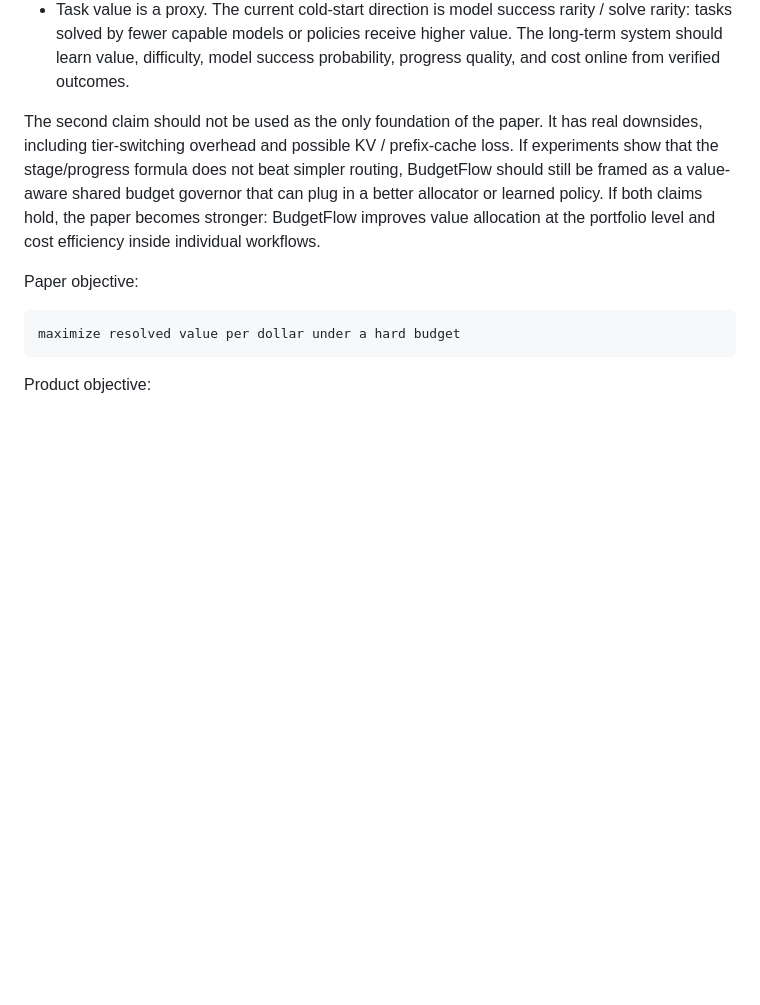
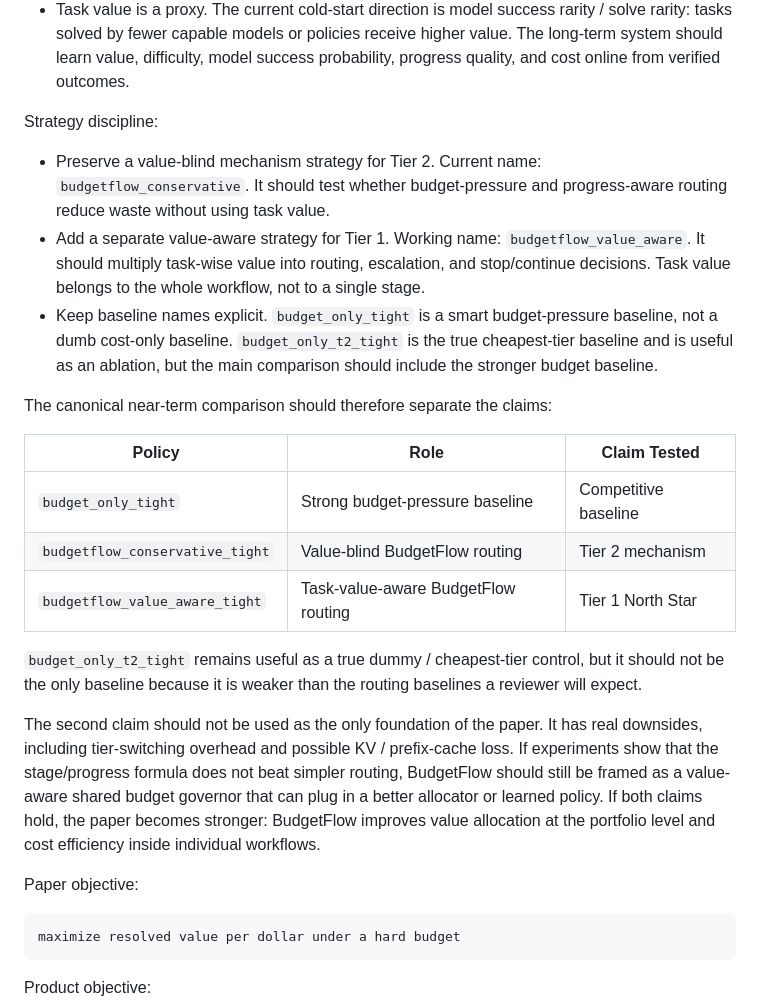
Before and after one commit to EnzoDing-rgb/AgentOS, a Markdown page: paper1/docs/north_star.md, the part around the change. Rendered like a GitHub page; blank space fills up the shorter version.

Commit message:
Document Tier 1 and Tier 2 policy separation

```diff
--- a/paper1/docs/north_star.md
+++ b/paper1/docs/north_star.md
@@ -123,6 +123,22 @@ Evidence discipline:
 - A Tier 1 result requires non-equal task values from an explicit value source. If a run falls back to `value_i=1`, it can only support Tier 2 or instrumentation claims.
 - A Tier 2 result can be shown with equal values, but it should be reported as routing/cost evidence rather than value-allocation evidence.
 - Task value is a proxy. The current cold-start direction is model success rarity / solve rarity: tasks solved by fewer capable models or policies receive higher value. The long-term system should learn value, difficulty, model success probability, progress quality, and cost online from verified outcomes.
+
+Strategy discipline:
+
+- Preserve a value-blind mechanism strategy for Tier 2. Current name: `budgetflow_conservative`. It should test whether budget-pressure and progress-aware routing reduce waste without using task value.
+- Add a separate value-aware strategy for Tier 1. Working name: `budgetflow_value_aware`. It should multiply task-wise value into routing, escalation, and stop/continue decisions. Task value belongs to the whole workflow, not to a single stage.
+- Keep baseline names explicit. `budget_only_tight` is a smart budget-pressure baseline, not a dumb cost-only baseline. `budget_only_t2_tight` is the true cheapest-tier baseline and is useful as an ablation, but the main comparison should include the stronger budget baseline.
+
+The canonical near-term comparison should therefore separate the claims:
+
+| Policy | Role | Claim Tested |
+|---|---|---|
+| `budget_only_tight` | Strong budget-pressure baseline | Competitive baseline |
+| `budgetflow_conservative_tight` | Value-blind BudgetFlow routing | Tier 2 mechanism |
+| `budgetflow_value_aware_tight` | Task-value-aware BudgetFlow routing | Tier 1 North Star |
+
+`budget_only_t2_tight` remains useful as a true dummy / cheapest-tier control, but it should not be the only baseline because it is weaker than the routing baselines a reviewer will expect.
 
 The second claim should not be used as the only foundation of the paper. It has real downsides, including tier-switching overhead and possible KV / prefix-cache loss. If experiments show that the stage/progress formula does not beat simpler routing, BudgetFlow should still be framed as a value-aware shared budget governor that can plug in a better allocator or learned policy. If both claims hold, the paper becomes stronger: BudgetFlow improves value allocation at the portfolio level and cost efficiency inside individual workflows.
 
```
Also changed, not shown: paper1/docs/takeaway.md (+4 -0 lines).
